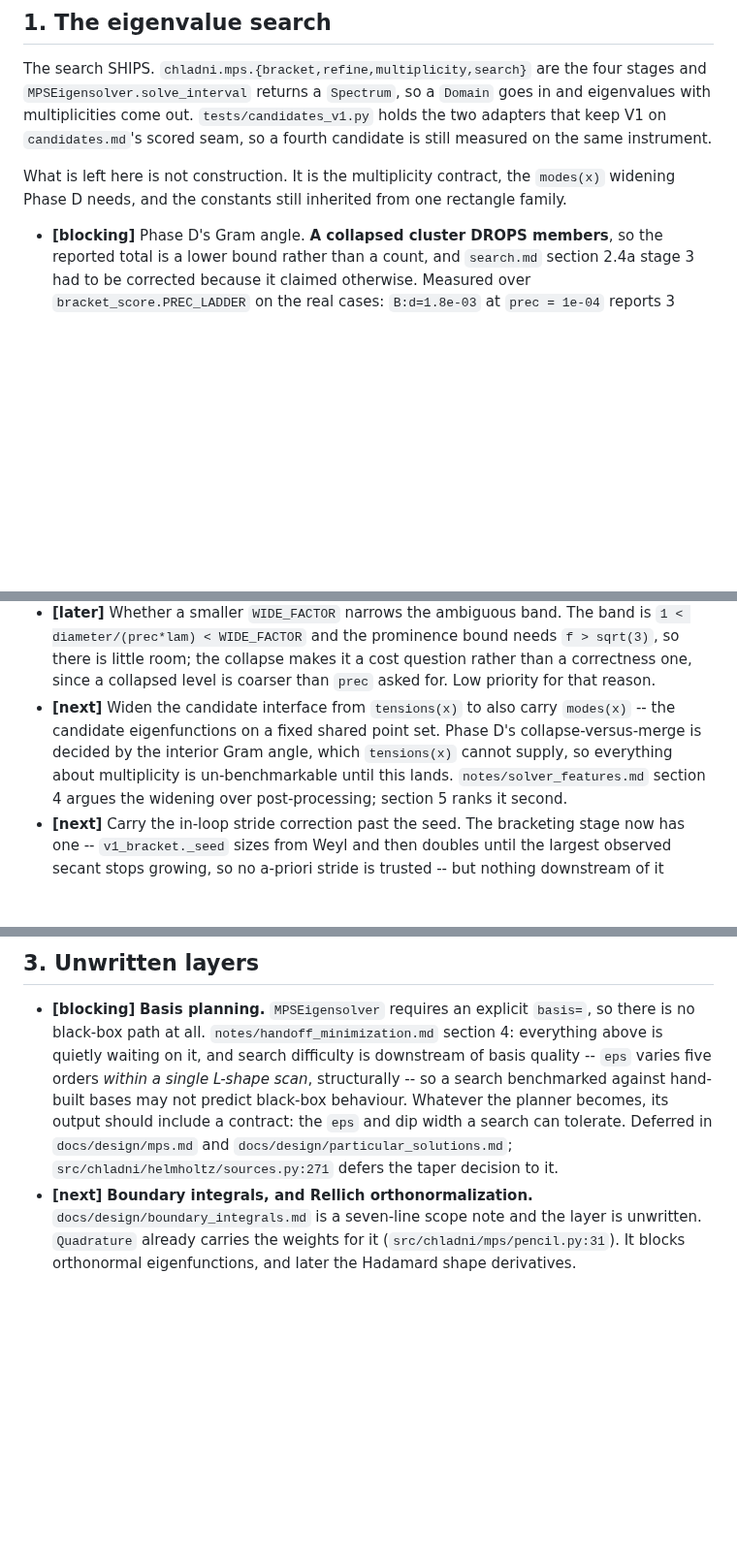
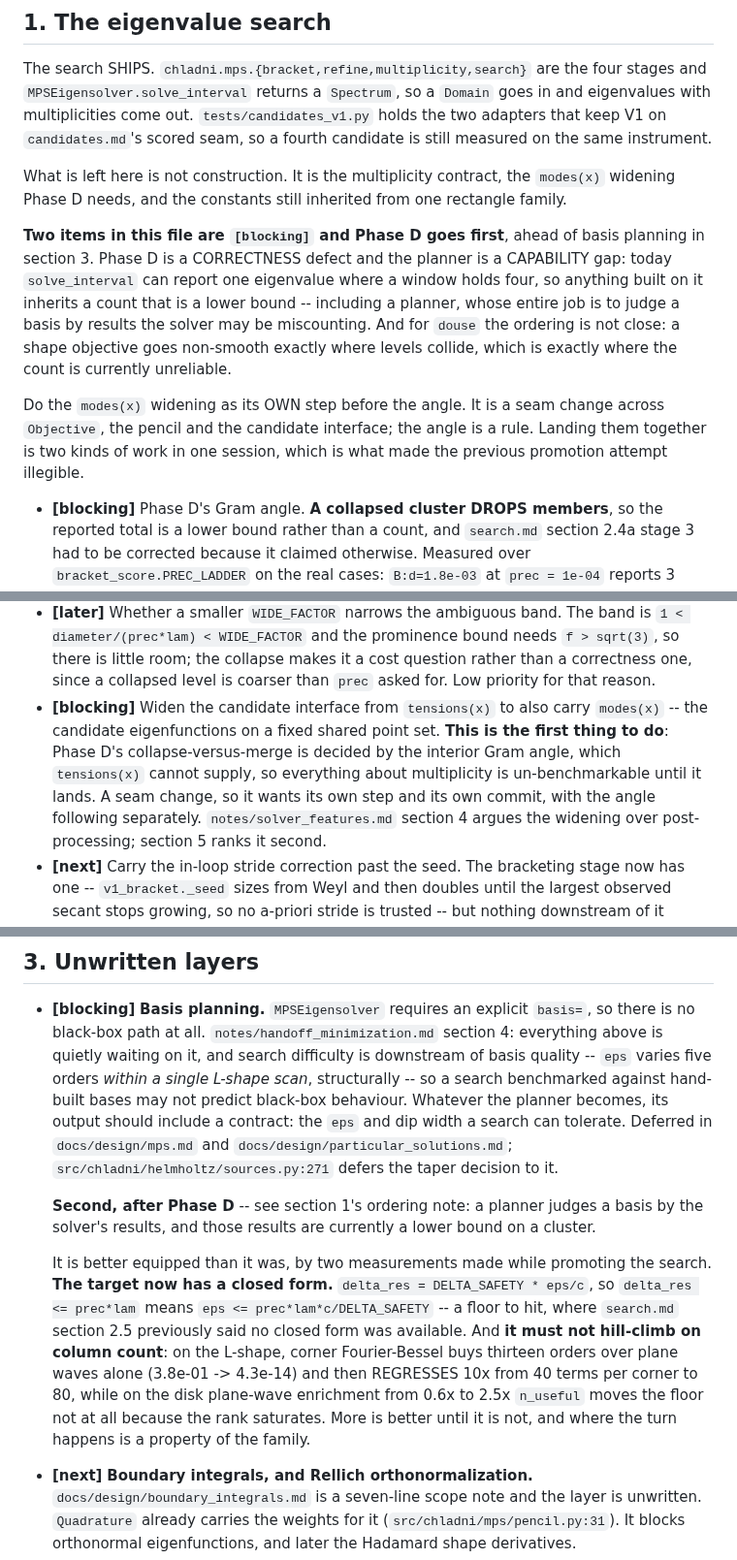
Before and after one commit to hjrrockies/chladni, a Markdown page: TODO.md, 3 parts joined by grey strips. Shown at 97% size. Drawn GitHub-style; blank space fills up the shorter version.

Commit message:
TODO: sequence the two blocking items, and say why Phase D goes first
Two items were `[blocking]` with nothing saying which to start. Phase D goes first because it
is a CORRECTNESS defect where basis planning is a CAPABILITY gap: `solve_interval` can report
one eigenvalue where a window holds four, so a planner -- whose whole job is judging a basis by
the solver's results -- would be tuning against a count that is a lower bound. For `douse` the
ordering is not close either, since a shape objective goes non-smooth exactly where levels
collide, which is exactly where the count is unreliable.

The `modes(x)` widening is promoted to `[blocking]` and named as the FIRST step, its own commit
ahead of the angle. It is a seam change across `Objective`, the pencil and the candidate
interface; the angle is a rule. Landing them together is two kinds of work in one session,
which is what made the previous promotion attempt illegible.

The planner item picks up the two measurements the promotion produced: `delta_res = eps/c`
gives it a closed-form target where section 2.5 said none existed, and the enrichment sweep
warns it off hill-climbing on column count -- thirteen orders from corner terms on the L-shape,
then a 10x regression from 40 to 80 per corner.

Suite hygiene gains the runtime item: 11:47, of which the new precision ladder is 5:13.
`family_B`'s fourteen near-duplicate separations are the place to trim -- the GRID, never the
ladder, since checking every precision is the point.

Co-Authored-By: Claude Opus 5 <noreply@anthropic.com>

```diff
--- a/TODO.md
+++ b/TODO.md
@@ -28,6 +28,19 @@ with multiplicities come out. `tests/candidates_v1.py` holds the two adapters th
 
 What is left here is not construction. It is the multiplicity contract, the `modes(x)` widening
 Phase D needs, and the constants still inherited from one rectangle family.
+
+**Two items in this file are `[blocking]` and Phase D goes first**, ahead of basis planning in
+section 3. Phase D is a CORRECTNESS defect and the planner is a CAPABILITY gap: today
+`solve_interval` can report one eigenvalue where a window holds four, so anything built on it
+inherits a count that is a lower bound -- including a planner, whose entire job is to judge a
+basis by results the solver may be miscounting. And for `douse` the ordering is not close: a
+shape objective goes non-smooth exactly where levels collide, which is exactly where the count
+is currently unreliable.
+
+Do the `modes(x)` widening as its OWN step before the angle. It is a seam change across
+`Objective`, the pencil and the candidate interface; the angle is a rule. Landing them together
+is two kinds of work in one session, which is what made the previous promotion attempt
+illegible.
 
 * **[blocking]** Phase D's Gram angle. **A collapsed cluster DROPS members**, so the reported
   total is a lower bound rather than a count, and `search.md` section 2.4a stage 3 had to be
@@ -62,10 +75,11 @@ Phase D needs, and the constants still inherited from one rectangle family.
   `1 < diameter/(prec*lam) < WIDE_FACTOR` and the prominence bound needs `f > sqrt(3)`, so
   there is little room; the collapse makes it a cost question rather than a correctness one,
   since a collapsed level is coarser than `prec` asked for. Low priority for that reason.
-* **[next]** Widen the candidate interface from `tensions(x)` to also carry `modes(x)` -- the
-  candidate eigenfunctions on a fixed shared point set. Phase D's collapse-versus-merge is
-  decided by the interior Gram angle, which `tensions(x)` cannot supply, so everything about
-  multiplicity is un-benchmarkable until this lands.
+* **[blocking]** Widen the candidate interface from `tensions(x)` to also carry `modes(x)` --
+  the candidate eigenfunctions on a fixed shared point set. **This is the first thing to do**:
+  Phase D's collapse-versus-merge is decided by the interior Gram angle, which `tensions(x)`
+  cannot supply, so everything about multiplicity is un-benchmarkable until it lands. A seam
+  change, so it wants its own step and its own commit, with the angle following separately.
   `notes/solver_features.md` section 4 argues the widening over post-processing; section 5
   ranks it second.
 * **[next]** Carry the in-loop stride correction past the seed. The bracketing stage now has
@@ -131,6 +145,19 @@ eigenvalue, against 26-27 on rectangles. What it has not settled is below.
   output should include a contract: the `eps` and dip width a search can tolerate. Deferred in
   `docs/design/mps.md` and `docs/design/particular_solutions.md`;
   `src/chladni/helmholtz/sources.py:271` defers the taper decision to it.
+
+  **Second, after Phase D** -- see section 1's ordering note: a planner judges a basis by the
+  solver's results, and those results are currently a lower bound on a cluster.
+
+  It is better equipped than it was, by two measurements made while promoting the search.
+  **The target now has a closed form.** `delta_res = DELTA_SAFETY * eps/c`, so
+  `delta_res <= prec*lam` means `eps <= prec*lam*c/DELTA_SAFETY` -- a floor to hit, where
+  `search.md` section 2.5 previously said no closed form was available. And **it must not
+  hill-climb on column count**: on the L-shape, corner Fourier-Bessel buys thirteen orders over
+  plane waves alone (3.8e-01 -> 4.3e-14) and then REGRESSES 10x from 40 terms per corner to 80,
+  while on the disk plane-wave enrichment from 0.6x to 2.5x `n_useful` moves the floor not at
+  all because the rank saturates. More is better until it is not, and where the turn happens is
+  a property of the family.
 * **[next]** **Boundary integrals, and Rellich orthonormalization.**
   `docs/design/boundary_integrals.md` is a seven-line scope note and the layer is unwritten.
   `Quadrature` already carries the weights for it (`src/chladni/mps/pencil.py:31`). It blocks
```
Also changed, not shown: other parts of TODO.md (+5 -0 lines).
